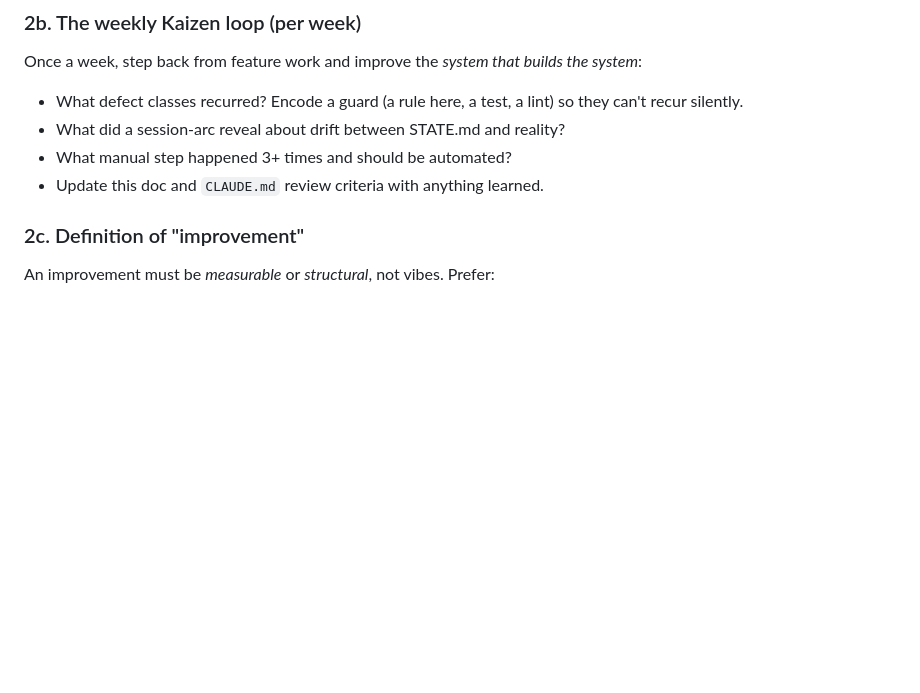
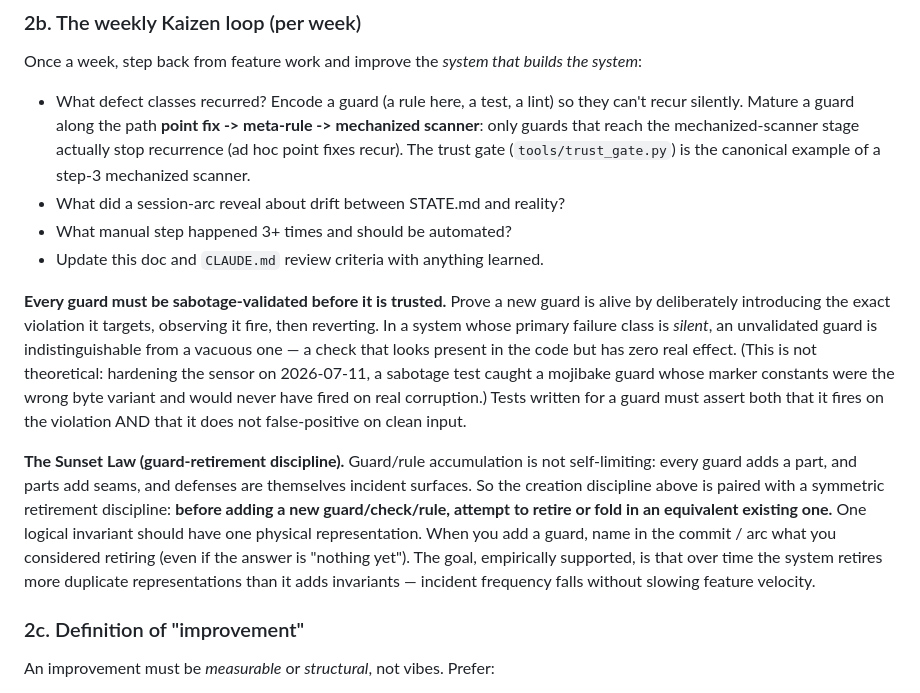
Before and after one commit to schubertsean-ui/onelive, a Markdown page: docs/OPERATING_RULES.md, the part around the change. Rendered like a GitHub page; blank space fills up the shorter version.

Commit message:
docs(kaizen): add guard-maturation, sabotage-validation, and Sunset Law
Closes agent-loop research §9 gap #3. OPERATING_RULES.md §2b now codifies:
- guard maturation path (point fix -> meta-rule -> mechanized scanner)
- mandatory sabotage-validation (prove a guard fires before trusting it;
  an unvalidated guard is indistinguishable from a vacuous one)
- the Sunset Law: before adding a guard, attempt to retire an equivalent one,
  so Kaizen doesn't monotonically accumulate checks (defenses are incident
  surfaces too).

```diff
--- a/docs/OPERATING_RULES.md
+++ b/docs/OPERATING_RULES.md
@@ -62,10 +62,35 @@ Understand → Implement → Self-review against §1 → Fix what review finds
 Once a week, step back from feature work and improve the *system that builds the
 system*:
 - What defect classes recurred? Encode a guard (a rule here, a test, a lint) so
-  they can't recur silently.
+  they can't recur silently. Mature a guard along the path **point fix ->
+  meta-rule -> mechanized scanner**: only guards that reach the mechanized-scanner
+  stage actually stop recurrence (ad hoc point fixes recur). The trust gate
+  (`tools/trust_gate.py`) is the canonical example of a step-3 mechanized scanner.
 - What did a session-arc reveal about drift between STATE.md and reality?
 - What manual step happened 3+ times and should be automated?
 - Update this doc and `CLAUDE.md` review criteria with anything learned.
+
+**Every guard must be sabotage-validated before it is trusted.** Prove a new
+guard is alive by deliberately introducing the exact violation it targets,
+observing it fire, then reverting. In a system whose primary failure class is
+*silent*, an unvalidated guard is indistinguishable from a vacuous one — a check
+that looks present in the code but has zero real effect. (This is not
+theoretical: hardening the sensor on 2026-07-11, a sabotage test caught a
+mojibake guard whose marker constants were the wrong byte variant and would
+never have fired on real corruption.) Tests written for a guard must assert both
+that it fires on the violation AND that it does not false-positive on clean
+input.
+
+**The Sunset Law (guard-retirement discipline).** Guard/rule accumulation is not
+self-limiting: every guard adds a part, and parts add seams, and defenses are
+themselves incident surfaces. So the creation discipline above is paired with a
+symmetric retirement discipline: **before adding a new guard/check/rule, attempt
+to retire or fold in an equivalent existing one.** One logical invariant should
+have one physical representation. When you add a guard, name in the commit /
+arc what you considered retiring (even if the answer is "nothing yet"). The goal,
+empirically supported, is that over time the system retires more duplicate
+representations than it adds invariants — incident frequency falls without
+slowing feature velocity.
 
 ### 2c. Definition of "improvement"
 An improvement must be *measurable* or *structural*, not vibes. Prefer:
```
